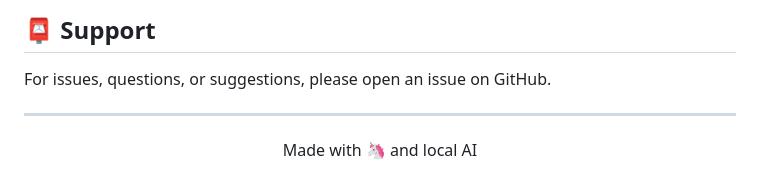
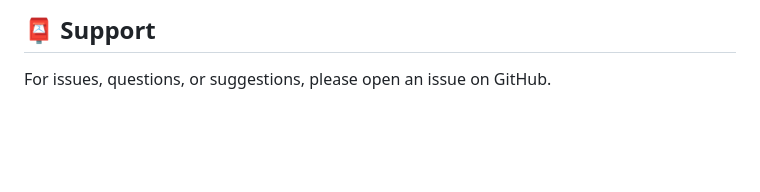
Before and after one commit to adirubbo13/LocalLLMCodeEditor, a Markdown page: README.md, the part around the change. Rendered like a GitHub page; blank space fills up the shorter version.

Commit message:
Update README.md
Changed the end

```diff
--- a/README.md
+++ b/README.md
@@ -181,9 +181,3 @@ NarwhAI is an independent project and is not affiliated with Ollama, Microsoft (
 ## 📮 Support
 
 For issues, questions, or suggestions, please open an issue on GitHub.
-
----
-
-<p align="center">
-  Made with 🦄 and local AI
-</p>
```
